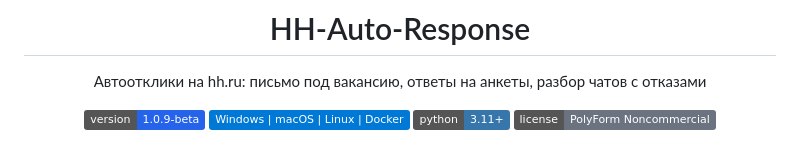
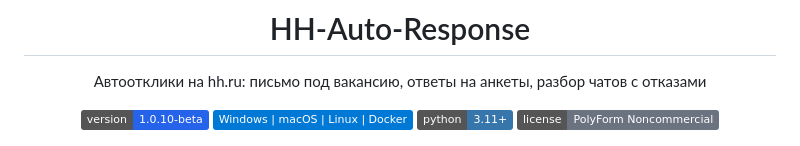
Before and after one commit to BlazeStudio/HH-Auto-Response, a Markdown page: README.md, the part around the change. Rendered like a GitHub page; badges without logos.

```diff
--- a/README.md
+++ b/README.md
@@ -6,7 +6,7 @@
 
 Автоотклики на hh.ru: письмо под вакансию, ответы на анкеты, разбор чатов с отказами
 
-[![version](https://img.shields.io/badge/version-1.0.9--beta-2563EB)](CHANGELOG.md)
+[![version](https://img.shields.io/badge/version-1.0.10--beta-2563EB)](CHANGELOG.md)
 [![platforms](https://img.shields.io/badge/Windows%20%7C%20macOS%20%7C%20Linux%20%7C%20Docker-0078D6)](#установка)
 [![python](https://img.shields.io/badge/python-3.11%2B-3776AB)](#из-исходников)
 [![license](https://img.shields.io/badge/license-PolyForm%20Noncommercial-6B7280)](LICENSE.md)
```
